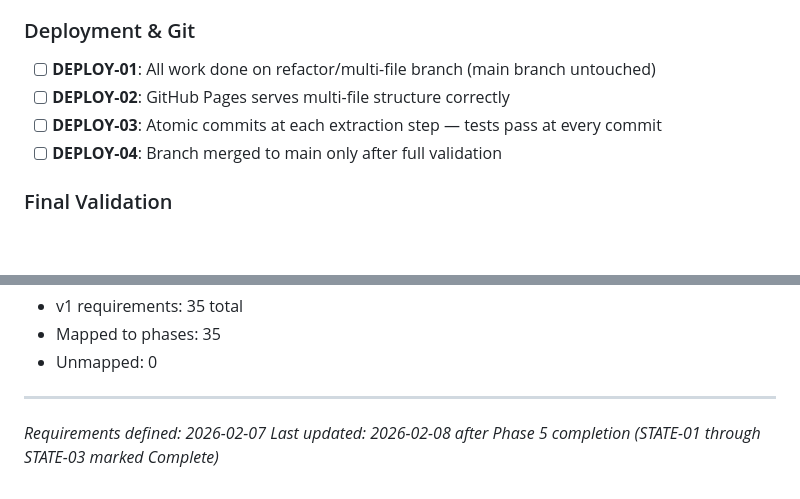
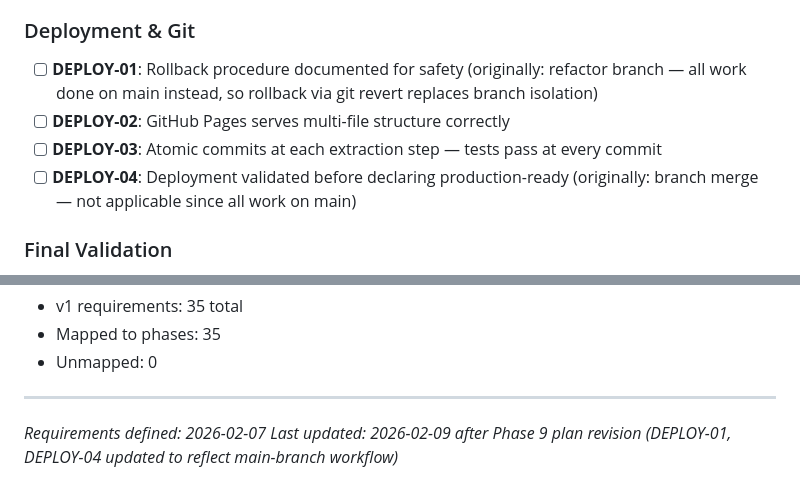
Before and after one commit to Mondreykr/bom-tool, a Markdown page: .planning/REQUIREMENTS.md, 2 parts joined by grey strips. Rendered like a GitHub page; blank space fills up the shorter version.

Commit message:
fix(09): revise plans based on checker feedback
- ROADMAP.md Phase 9: Updated success criteria to reflect main-branch
  workflow (no refactor branch exists). DEPLOY-01 now requires rollback
  procedure; DEPLOY-04 now requires deployment validation.
- REQUIREMENTS.md: Updated DEPLOY-01 and DEPLOY-04 descriptions with
  parenthetical noting original vs current requirement.
- 09-02-PLAN.md Task 2: Added explicit failure handling procedure when
  user reports issues in Task 1 (atomic fix commits, re-test, re-verify
  specific check, document each fix).

Co-Authored-By: Claude Opus 4.6 <noreply@anthropic.com>

```diff
--- a/.planning/REQUIREMENTS.md
+++ b/.planning/REQUIREMENTS.md
@@ -56,10 +56,10 @@ Requirements for the multi-file refactor. Each maps to roadmap phases.
 
 ### Deployment & Git
 
-- [ ] **DEPLOY-01**: All work done on refactor/multi-file branch (main branch untouched)
+- [ ] **DEPLOY-01**: Rollback procedure documented for safety (originally: refactor branch — all work done on main instead, so rollback via git revert replaces branch isolation)
 - [ ] **DEPLOY-02**: GitHub Pages serves multi-file structure correctly
 - [ ] **DEPLOY-03**: Atomic commits at each extraction step — tests pass at every commit
-- [ ] **DEPLOY-04**: Branch merged to main only after full validation
+- [ ] **DEPLOY-04**: Deployment validated before declaring production-ready (originally: branch merge — not applicable since all work on main)
 
 ### Final Validation
 
@@ -145,4 +145,4 @@ Deferred to future milestones. Not in current roadmap.
 
 ---
 *Requirements defined: 2026-02-07*
-*Last updated: 2026-02-08 after Phase 5 completion (STATE-01 through STATE-03 marked Complete)*
+*Last updated: 2026-02-09 after Phase 9 plan revision (DEPLOY-01, DEPLOY-04 updated to reflect main-branch workflow)*
```
Also changed, not shown: .planning/ROADMAP.md (+2 -2 lines), 1 other file.
